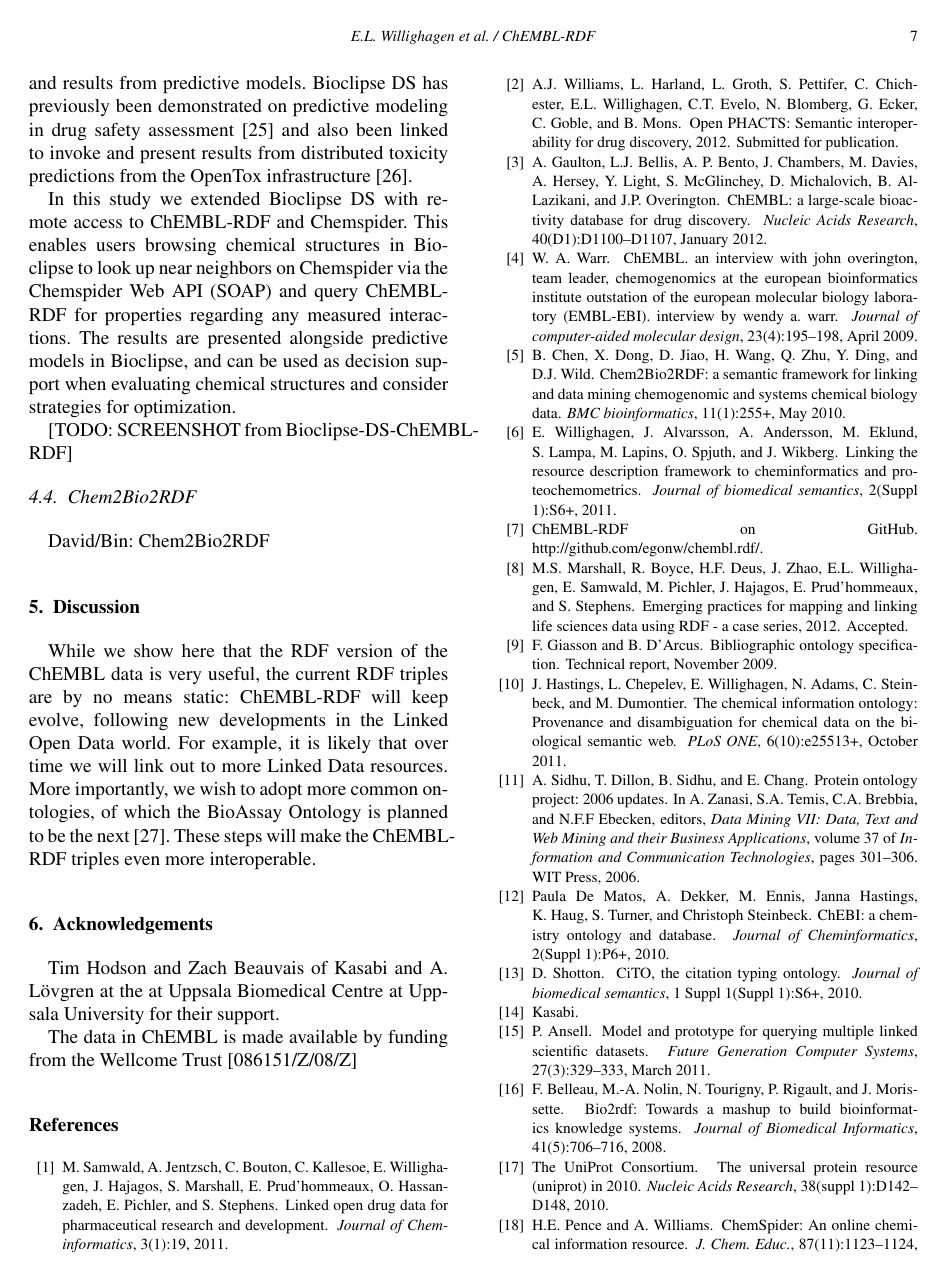
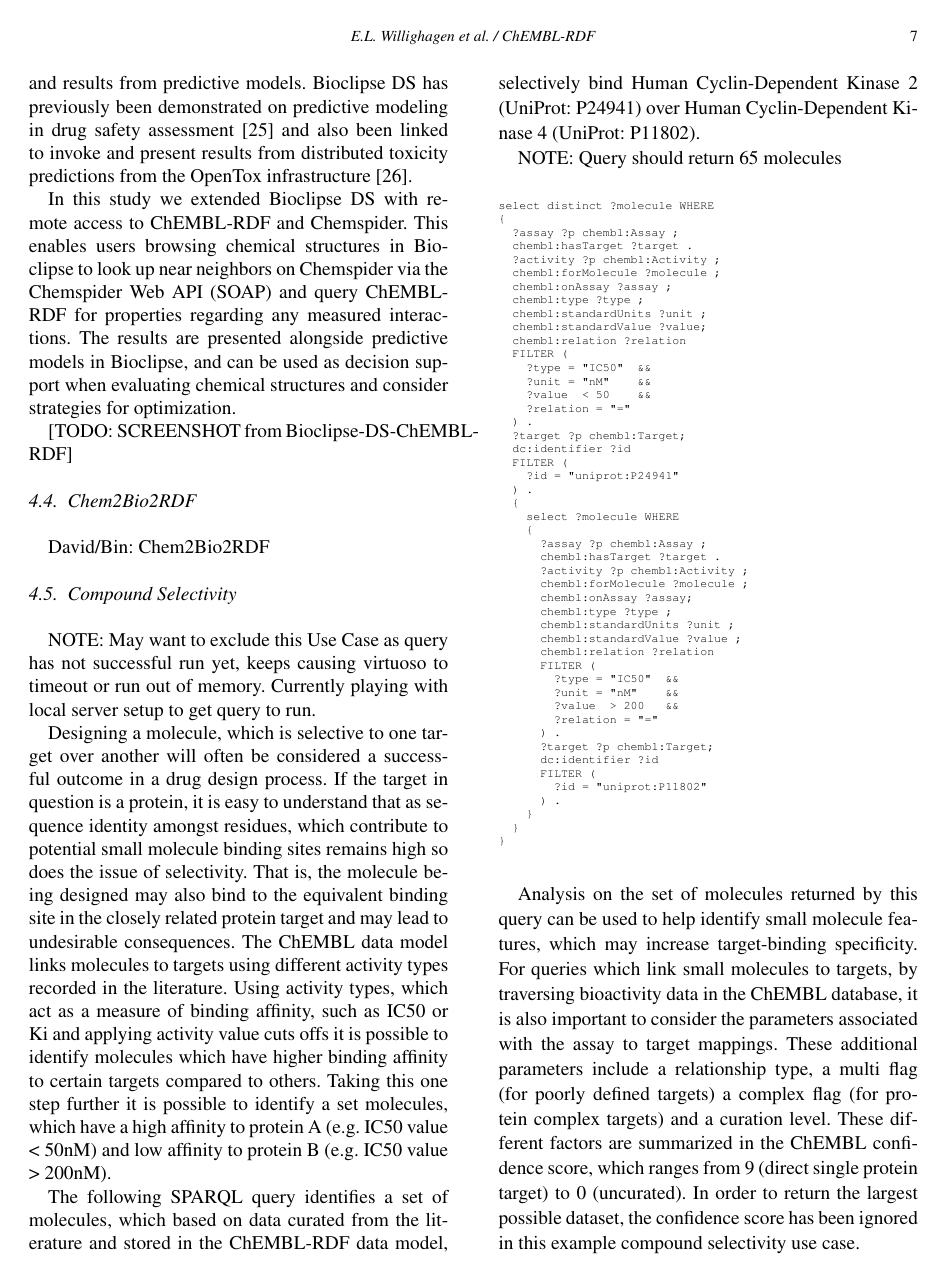
Before and after one commit to egonw/chembl-rdf-paper, a LaTeX document (article.tex): page 7 of 8 before the commit and page 7 of 9 after it. Compiled offline with pdfLaTeX.

Commit message:
Added Compound Selectivity Use Case. The SPARQL query still causing problems, so may want to include this Use Case

```diff
--- a/article.tex
+++ b/article.tex
@@ -641,6 +641,93 @@ decision support when evaluating chemical structures and consider strategies for
 
 David/Bin: Chem2Bio2RDF
 
+\subsection{Compound Selectivity}
+
+NOTE: May want to exclude this Use Case as query has not successful run yet, keeps causing virtuoso
+to timeout or run out of memory. Currently playing with local server setup to get query to run.
+
+Designing a molecule, which is selective to one target over another will often be considered a
+successful outcome in a drug design process. If the target in question is a protein, it is easy
+to understand that as sequence identity amongst residues, which contribute to potential small
+molecule binding sites remains high so does the issue of selectivity. That is, the molecule being
+designed may also bind to the equivalent binding site in the  closely related protein
+target and may lead to undesirable consequences. The ChEMBL data model links molecules to
+targets using different activity types recorded in the literature. Using activity types,
+which act as a measure of binding affinity, such as IC50 or Ki and applying activity value cuts
+offs it is possible to identify molecules which have higher binding affinity to certain targets
+compared to others. Taking this one step further it is possible to identify a set molecules,
+which have a high affinity to protein A (e.g. IC50 value < 50nM) and low affinity to protein
+B (e.g. IC50 value > 200nM).
+
+The following SPARQL query identifies a set of molecules, which based on data curated from the
+literature and stored in the ChEMBL-RDF data model, selectively bind Human Cyclin-Dependent Kinase 2
+(UniProt: P24941) over Human Cyclin-Dependent Kinase 4 (UniProt: P11802).
+
+NOTE: Query should return 65 molecules
+
+\begin{tiny}
+\begin{verbatim}
+select distinct ?molecule WHERE
+{
+  ?assay ?p chembl:Assay ;
+  chembl:hasTarget ?target .
+  ?activity ?p chembl:Activity ;
+  chembl:forMolecule ?molecule ;
+  chembl:onAssay ?assay ;
+  chembl:type ?type ;
+  chembl:standardUnits ?unit ;
+  chembl:standardValue ?value;
+  chembl:relation ?relation
+  FILTER (
+    ?type = "IC50"  &&
+    ?unit = "nM"    &&
+    ?value  < 50    &&
+    ?relation = "="
+  ) .
+  ?target ?p chembl:Target;
+  dc:identifier ?id
+  FILTER (
+    ?id = "uniprot:P24941"
+  ) .
+  {
+    select ?molecule WHERE
+    {
+      ?assay ?p chembl:Assay ;
+      chembl:hasTarget ?target .
+      ?activity ?p chembl:Activity ;
+      chembl:forMolecule ?molecule ;
+      chembl:onAssay ?assay;
+      chembl:type ?type ;
+      chembl:standardUnits ?unit ;
+      chembl:standardValue ?value ;
+      chembl:relation ?relation
+      FILTER (
+        ?type = "IC50"  &&
+        ?unit = "nM"    &&
+        ?value  > 200   &&
+        ?relation = "="
+      ) .
+      ?target ?p chembl:Target;
+      dc:identifier ?id
+      FILTER (
+        ?id = "uniprot:P11802"
+      ) .
+    }
+  }
+}
+\end{verbatim}
+\end{tiny}
+
+Analysis on the set of molecules returned by this query can be used to help identify small
+molecule features, which may increase target-binding specificity. For queries which link
+small molecules to targets, by traversing bioactivity data in the ChEMBL database, it is
+also important to consider the parameters associated with the assay to target mappings.
+These additional parameters include a relationship type, a multi flag (for poorly defined
+targets) a complex flag (for protein complex targets) and a curation level. These different
+factors are summarized in the ChEMBL confidence score, which ranges from 9 (direct single
+protein target) to 0 (uncurated). In order to return the largest possible dataset, the
+confidence score has been ignored in this example compound selectivity use case.
+
 \section{Discussion}
 
 While we show here that the RDF version of the ChEMBL data is very useful, the current RDF triples are by no means static: ChEMBL-RDF
```
